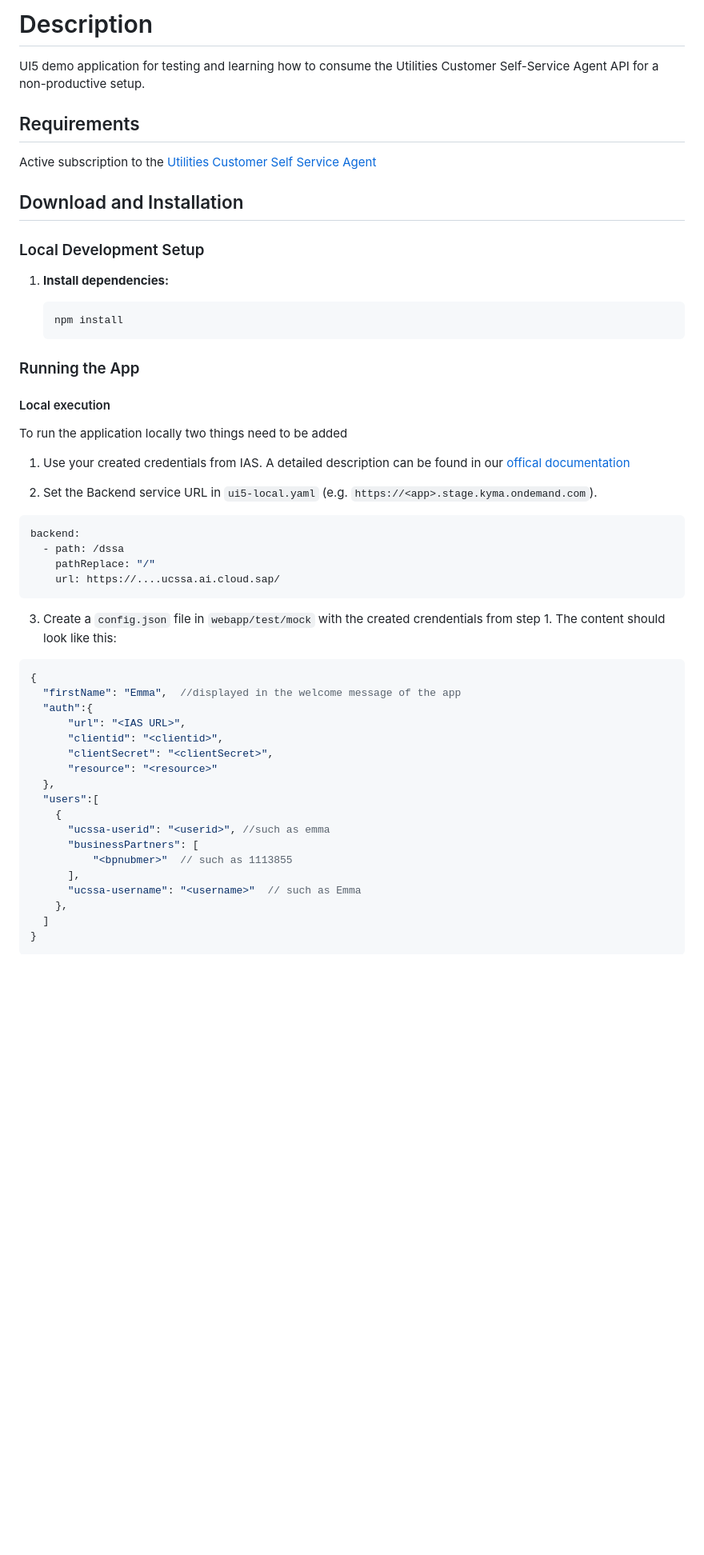
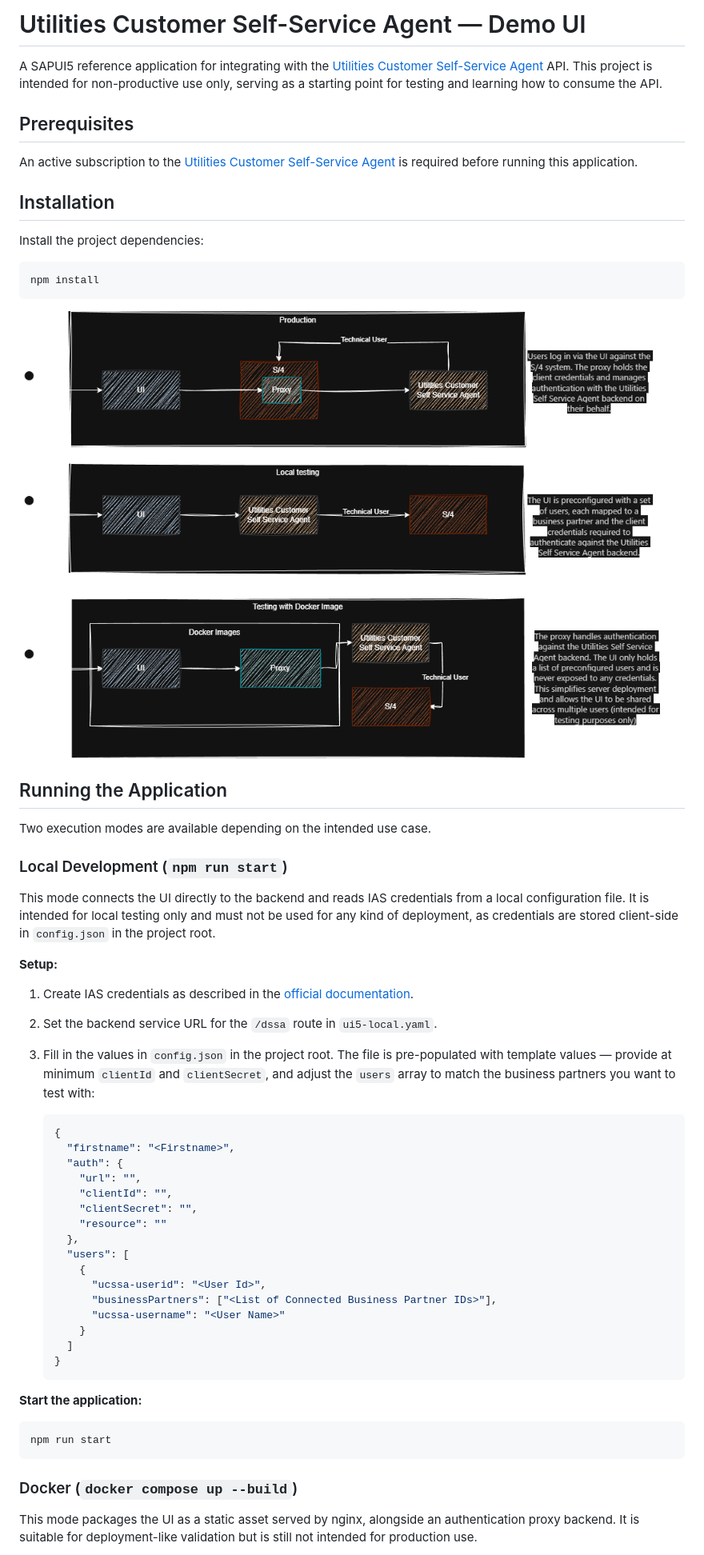
Before and after one commit to SAP-samples/utilities-customer-self-service-agent-utilities-demo-ui, a Markdown page: README.md, the part around the change printed below. Shown: that part at 80% size. Drawn GitHub-style; pictures changed too: ui_landscape.drawio.png (added); blank space fills up the shorter version.

````diff
--- a/README.md
+++ b/README.md
@@ -1,53 +1,61 @@
-# Description
-UI5 demo application for testing and learning how to consume the Utilities Customer Self-Service Agent API for a non-productive setup.
+# Utilities Customer Self-Service Agent — Demo UI
 
-## Requirements
-Active subscription to the [Utilities Customer Self Service Agent](https://help.sap.com/docs/utilities-self-service-agent)
+A SAPUI5 reference application for integrating with the [Utilities Customer Self-Service Agent](https://help.sap.com/docs/utilities-self-service-agent) API. This project is intended for non-productive use only, serving as a starting point for testing and learning how to consume the API.
 
-## Download and Installation
-### Local Development Setup
+## Prerequisites
 
-1. **Install dependencies:**
+An active subscription to the [Utilities Customer Self-Service Agent](https://help.sap.com/docs/utilities-self-service-agent) is required before running this application.
 
-   ```sh
-   npm install
+## Installation
+
+Install the project dependencies:
+
+```sh
+npm install
+```
+
+![Ui Landscape](./ui_landscape.drawio.png)
+
+## Running the Application
+
+Two execution modes are available depending on the intended use case.
+
+### Local Development (`npm run start`)
+
+This mode connects the UI directly to the backend and reads IAS credentials from a local configuration file. It is intended for local testing only and must not be used for any kind of deployment, as credentials are stored client-side in `config.json` in the project root.
+
+**Setup:**
+
+1. Create IAS credentials as described in the [official documentation](https://help.sap.com/docs/utilities-self-service-agent/administration-guide-for-utilities-customer-self-service-agent/create-dependent-application-and-api-access-credentials).
+2. Set the backend service URL for the `/dssa` route in `ui5-local.yaml`.
+3. Fill in the values in `config.json` in the project root. The file is pre-populated with template values — provide at minimum `clientId` and `clientSecret`, and adjust the `users` array to match the business partners you want to test with:
+
+   ```json
+   {
+     "firstname": "<Firstname>",
+     "auth": {
+       "url": "",
+       "clientId": "",
+       "clientSecret": "",
+       "resource": ""
+     },
+     "users": [
+       {
+         "ucssa-userid": "<User Id>",
+         "businessPartners": ["<List of Connected Business Partner IDs>"],
+         "ucssa-username": "<User Name>"
+       }
+     ]
+   }
    ```
 
-### Running the App
+**Start the application:**
 
-#### Local execution
-To run the application locally two things need to be added
-
-1. Use your created credentials from IAS. A detailed description can be found in our [offical documentation](https://help.sap.com/docs/utilities-self-service-agent/administration-guide-for-utilities-customer-self-service-agent/create-dependent-application-and-api-access-credentials)
-
-2. Set the Backend service URL in `ui5-local.yaml` (e.g. `https://<app>.stage.kyma.ondemand.com`).
-```yaml
-backend:
-  - path: /dssa
-    pathReplace: "/"
-    url: https://....ucssa.ai.cloud.sap/
+```sh
+npm run start
 ```
 
-3. Create a `config.json` file in `webapp/test/mock` with the created crendentials from step 1. The content should look like this:
+### Docker (`docker compose up --build`)
 
-  ```json
-  {
-    "firstName": "Emma",  //displayed in the welcome message of the app
-    "auth":{
-        "url": "<IAS URL>",
-        "clientid": "<clientid>",
-        "clientSecret": "<clientSecret>",
-        "resource": "<resource>"
-    },
-    "users":[
-      {
-        "ucssa-userid": "<userid>", //such as emma
-        "businessPartners": [
-            "<bpnubmer>"  // such as 1113855
-        ],
-        "ucssa-username": "<username>"  // such as Emma
-      },
-    ]
-  }
-  ```
+This mode packages the UI as a static asset served by nginx, alongside an authentication proxy backend. It is suitable for deployment-like validation but is still not intended for production use.
 
````
Also changed, not shown: other parts of README.md (+37 -9 lines), 12 other files.
